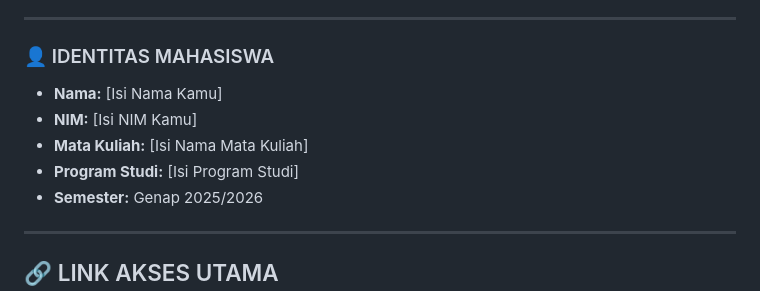
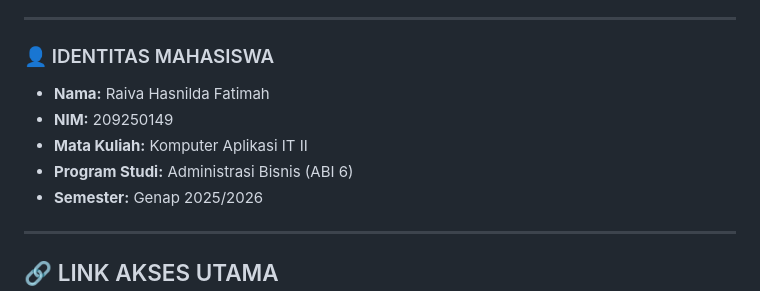
Before and after one commit to raivahasnilda/EveryThingB4, a Markdown page: README.md, the part around the change. GitHub-like rendering.

Commit message:
Update student identity information in README

```diff
--- a/README.md
+++ b/README.md
@@ -4,10 +4,10 @@
 ---
 
 ### 👤 IDENTITAS MAHASISWA
-* **Nama:** [Isi Nama Kamu]
-* **NIM:** [Isi NIM Kamu]
-* **Mata Kuliah:** [Isi Nama Mata Kuliah]
-* **Program Studi:** [Isi Program Studi]
+* **Nama:** Raiva Hasnilda Fatimah
+* **NIM:** 209250149
+* **Mata Kuliah:** Komputer Aplikasi IT II
+* **Program Studi:** Administrasi Bisnis (ABI 6)
 * **Semester:** Genap 2025/2026
 
 ---
```
